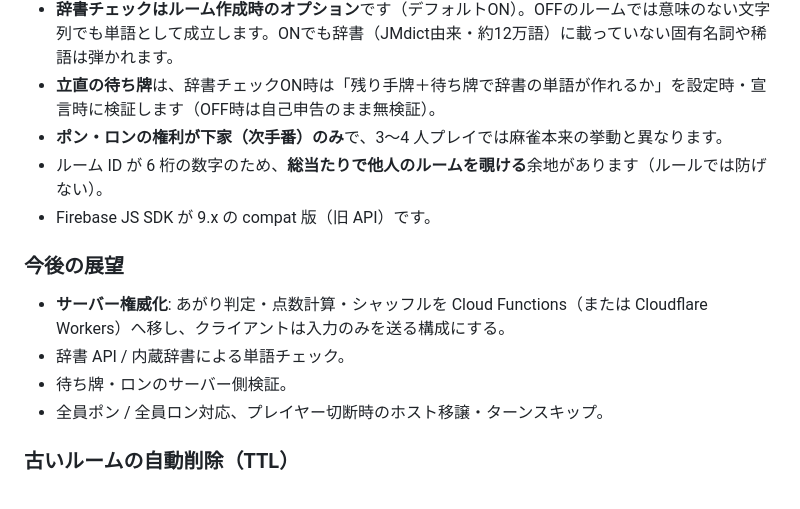
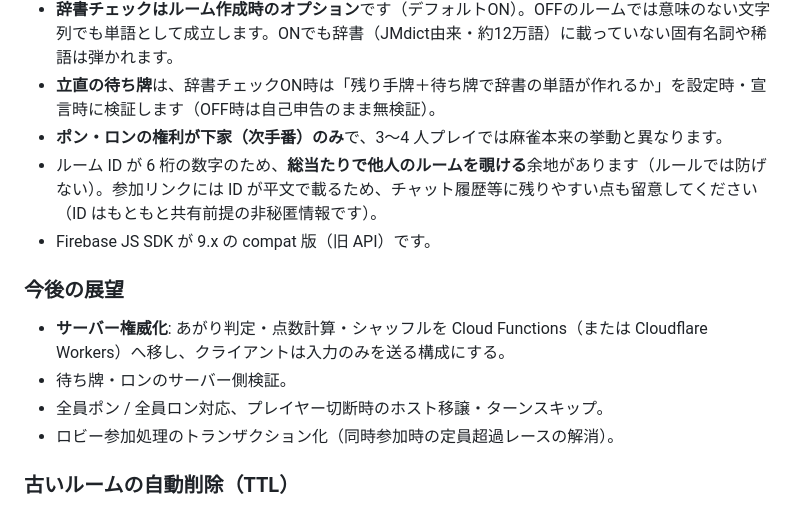
Before and after one commit to shitake-zense/hiragajan, a Markdown page: README.md, the part around the change. Rendered like a GitHub page.

Commit message:
Docs: tidy README known-issues/roadmap for new features
- note share-URL embeds room ID (D-P2 caveat)
- drop completed "internal dictionary check" roadmap item; add lobby
  join transaction hardening (D-P1) to roadmap

Co-Authored-By: Claude Opus 4.8 <noreply@anthropic.com>

```diff
--- a/README.md
+++ b/README.md
@@ -138,15 +138,15 @@ npm run test:watch
 - **辞書チェックはルーム作成時のオプション**です（デフォルトON）。OFFのルームでは意味のない文字列でも単語として成立します。ONでも辞書（JMdict由来・約12万語）に載っていない固有名詞や稀語は弾かれます。
 - **立直の待ち牌**は、辞書チェックON時は「残り手牌＋待ち牌で辞書の単語が作れるか」を設定時・宣言時に検証します（OFF時は自己申告のまま無検証）。
 - **ポン・ロンの権利が下家（次手番）のみ**で、3〜4 人プレイでは麻雀本来の挙動と異なります。
-- ルーム ID が 6 桁の数字のため、**総当たりで他人のルームを覗ける**余地があります（ルールでは防げない）。
+- ルーム ID が 6 桁の数字のため、**総当たりで他人のルームを覗ける**余地があります（ルールでは防げない）。参加リンクには ID が平文で載るため、チャット履歴等に残りやすい点も留意してください（ID はもともと共有前提の非秘匿情報です）。
 - Firebase JS SDK が 9.x の compat 版（旧 API）です。
 
 ### 今後の展望
 
 - **サーバー権威化**: あがり判定・点数計算・シャッフルを Cloud Functions（または Cloudflare Workers）へ移し、クライアントは入力のみを送る構成にする。
-- 辞書 API / 内蔵辞書による単語チェック。
 - 待ち牌・ロンのサーバー側検証。
 - 全員ポン / 全員ロン対応、プレイヤー切断時のホスト移譲・ターンスキップ。
+- ロビー参加処理のトランザクション化（同時参加時の定員超過レースの解消）。
 
 ### 古いルームの自動削除（TTL）
 
```
